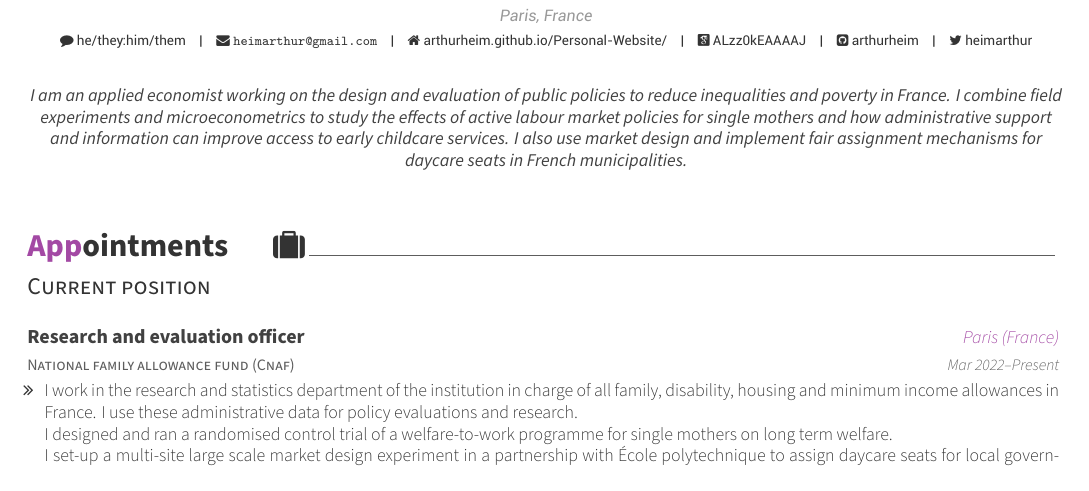
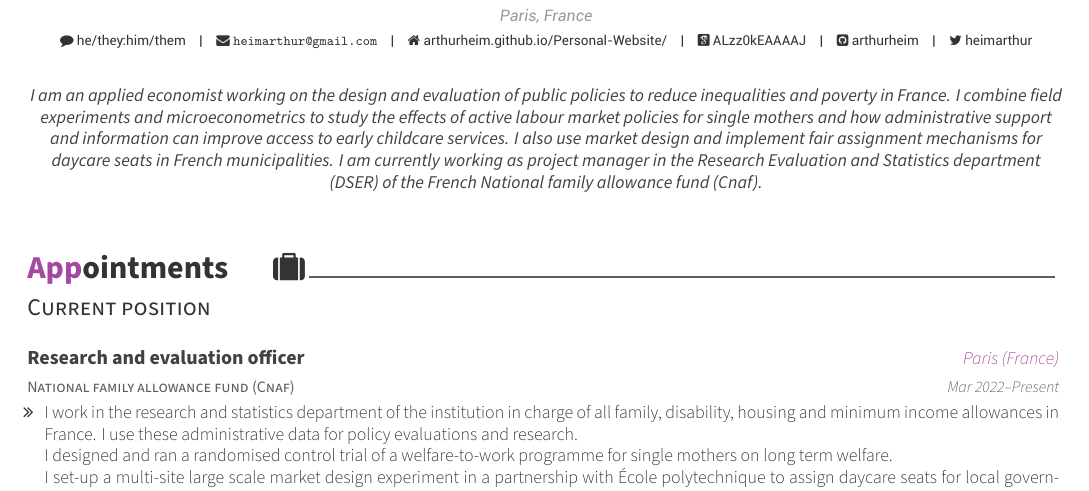
Before and after one commit to arthurheim/Data_DrivenResume, an R Markdown document (ArthurHeim/AHeimPhD2024En/AHeimPhD2024En.Rmd): part of page 1 of 4, cut so that both start at the same text. The pictures show the output file ArthurHeim/AHeimPhD2024En/AHeimPhD2024En.pdf that the author committed with the source.

Commit message:
Add Cnaf

```diff
--- a/ArthurHeim/AHeimPhD2024En/AHeimPhD2024En.Rmd
+++ b/ArthurHeim/AHeimPhD2024En/AHeimPhD2024En.Rmd
@@ -18,7 +18,8 @@ headcolor: "a349a4"
 footcolor: "ff0080"
 linkcolor: "ff0080"
 urlcolor: "0000ff"
-aboutme: "I am an applied economist working on the design and evaluation of public policies to reduce inequalities and poverty in France. I combine field experiments and microeconometrics to study the effects of active labour market policies for single mothers and how administrative support and information can improve access to early childcare services. I also use market design and implement fair assignment mechanisms for daycare seats in French municipalities."
+aboutme: "I am an applied economist working on the design and evaluation of public policies to reduce inequalities and poverty in France. I combine field experiments and microeconometrics to study the effects of active labour market policies for single mothers and how administrative support and information can improve access to early childcare services. I also use market design and implement fair assignment mechanisms for daycare seats in French municipalities.
+I am currently working as project manager in the Research Evaluation and Statistics department (DSER) of the French National family allowance fund (Cnaf)."
 header-includes:
   \usepackage{fontspec}
   \usepackage{float}
```
Also changed, not shown: ArthurHeim/AHeimPhD2024En/AHeimPhD2024En.pdf.
